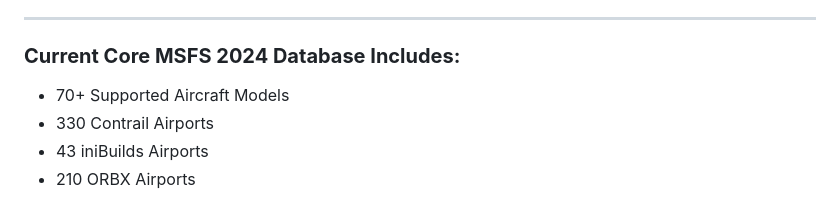
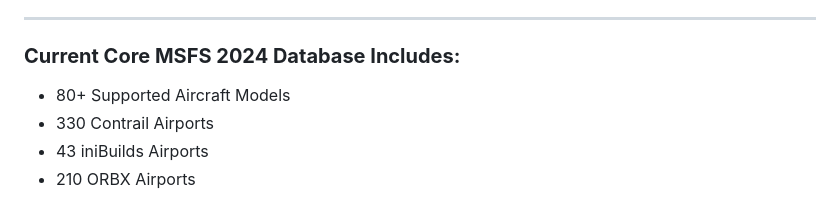
Before and after one commit to manicminer00/global-flight-dispatcher, a Markdown page: README.md, the part around the change. Rendered like a GitHub page.

```diff
--- a/README.md
+++ b/README.md
@@ -21,7 +21,7 @@ This tool takes the friction out of flight simulation. It ensures you can jump i
 * **Customisable Interface:** Toggle between Light and Dark mode, save your preferred ATC callsign, and adjust the UI accent colour.
 ---
 ### **Current Core MSFS 2024 Database Includes:**
-* 70+ Supported Aircraft Models
+* 80+ Supported Aircraft Models
 * 330 Contrail Airports
 * 43 iniBuilds Airports
 * 210 ORBX Airports
```
